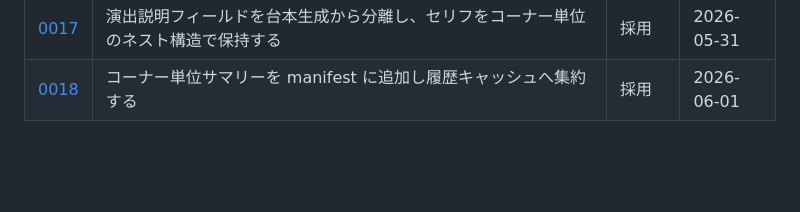
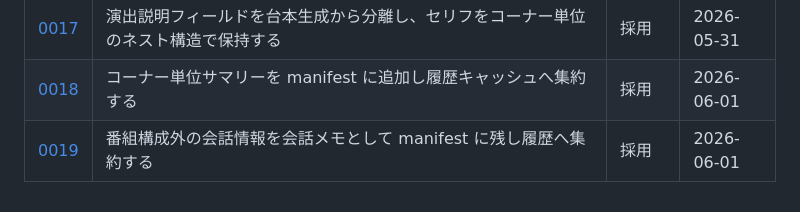
Before and after one commit to canpok1/vox-radio, a Markdown page: docs/adr/README.md, the part around the change. Rendered like a GitHub page; blank space fills up the shorter version.

Commit message:
docs: add ADR-0019 番組構成外の会話情報を会話メモとしてmanifestに残す (#145)
Co-authored-by: Claude <noreply@anthropic.com>

```diff
--- a/docs/adr/README.md
+++ b/docs/adr/README.md
@@ -24,3 +24,4 @@
 | [0016](0016-move-op-ed-jingle-injection-to-script-generation.md) | OP/EDジングルの挿入タイミングをassembleステップからscript生成ステップへ移行する | 採用 | 2026-05-31 |
 | [0017](0017-separate-direction-field-and-corner-nested-lines.md) | 演出説明フィールドを台本生成から分離し、セリフをコーナー単位のネスト構造で保持する | 採用 | 2026-05-31 |
 | [0018](0018-manifest-corner-summary.md) | コーナー単位サマリーを manifest に追加し履歴キャッシュへ集約する | 採用 | 2026-06-01 |
+| [0019](0019-conversation-notes-in-manifest.md) | 番組構成外の会話情報を会話メモとして manifest に残し履歴へ集約する | 採用 | 2026-06-01 |
```
Also changed, not shown: docs/adr/0019-conversation-notes-in-manifest.md (added, +40 -0 lines).
